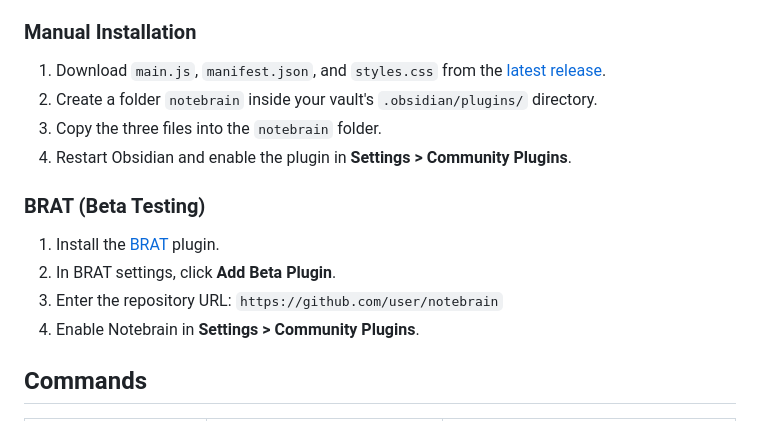
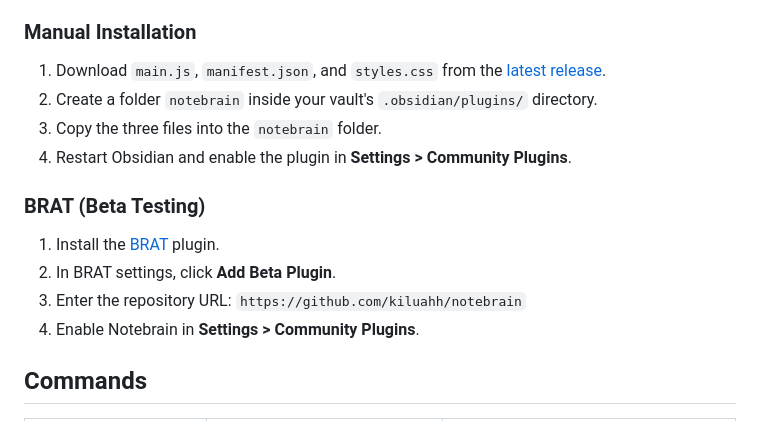
Before and after one commit to kiluahh/notebrain, a Markdown page: README.md, the part around one of its changes. Drawn GitHub-style.

Commit message:
fix: update README placeholder URLs to actual repo
Kiluahh

```diff
--- a/README.md
+++ b/README.md
@@ -248,7 +248,7 @@ All Tavily tools require a **Tavily API key** (free tier available at [tavily.co
 
 1. Install the [BRAT](https://github.com/TfTHacker/obsidian42-brat) plugin.
 2. In BRAT settings, click **Add Beta Plugin**.
-3. Enter the repository URL: `https://github.com/user/notebrain`
+3. Enter the repository URL: `https://github.com/kiluahh/notebrain`
 4. Enable Notebrain in **Settings > Community Plugins**.
 
 ## Commands
```
Also changed, not shown: other parts of README.md (+1 -1 lines).
